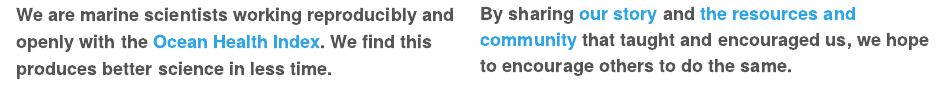
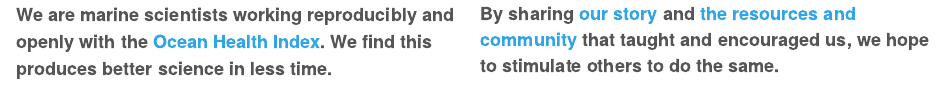
Before and after one commit to OHI-Science/betterscienceinlesstime, an R Markdown document (index.Rmd): the page in a window 1100 px wide, from 440 px down. The pictures show the output file index.html that the author committed with the source, opened offline; library style sheets and scripts come from the installed R packages.

Commit message:
wording again

```diff
--- a/index.Rmd
+++ b/index.Rmd
@@ -32,7 +32,7 @@ Put in your css file or directly in rmarkdown--->
 <font size="4"><strong>
 We are marine scientists working reproducibly and openly with the [Ocean Health Index](http://ohi-science.org). We find this produces better science in less time.
 
-By sharing [our story](http://ohi-science.org/betterscienceinlesstime/our_story.html) and [the resources and community](http://ohi-science.org/betterscienceinlesstime/resources_and_community.html) that taught and encouraged us, we hope to encourage others to do the same.
+By sharing [our story](http://ohi-science.org/betterscienceinlesstime/our_story.html) and [the resources and community](http://ohi-science.org/betterscienceinlesstime/resources_and_community.html) that taught and encouraged us, we hope to stimulate others to do the same.
 </font>
 </div>
 
```
Also changed, not shown: index.html.
